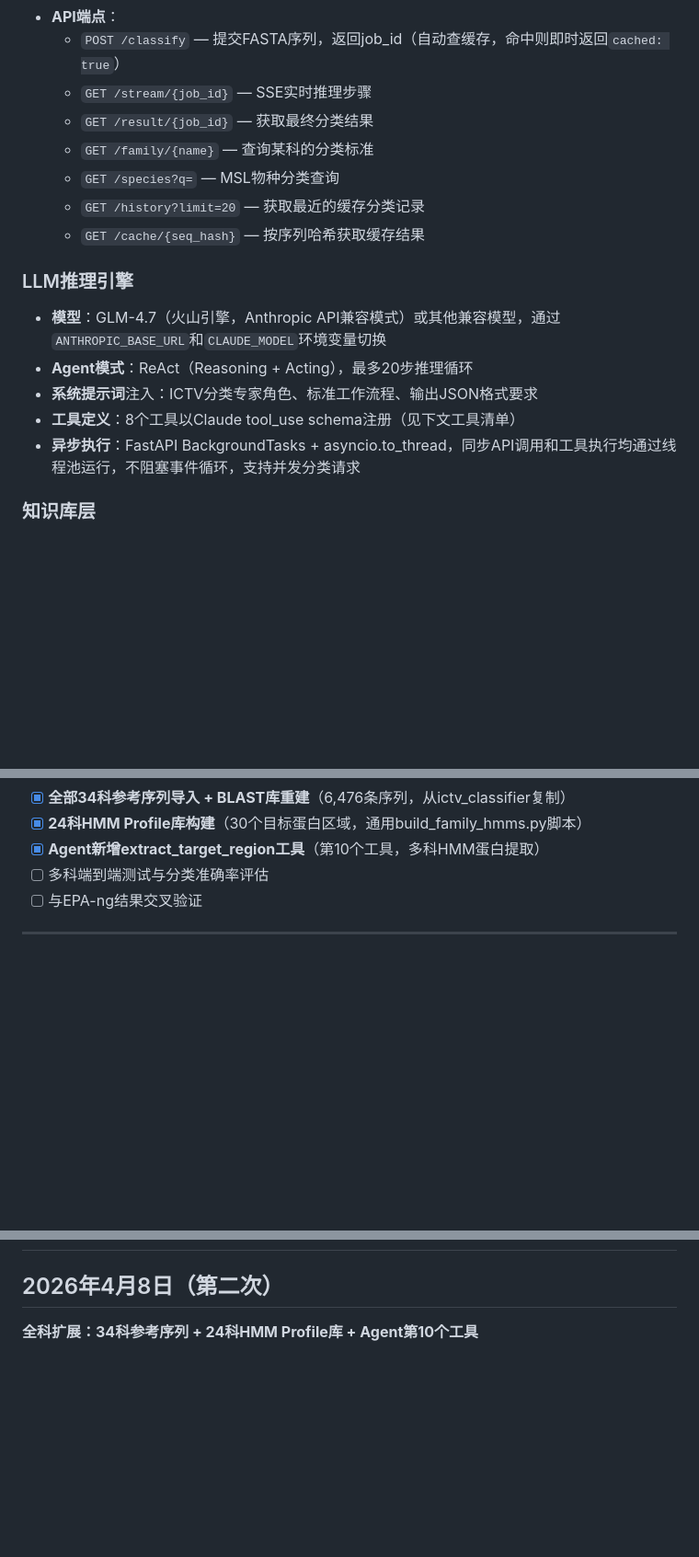
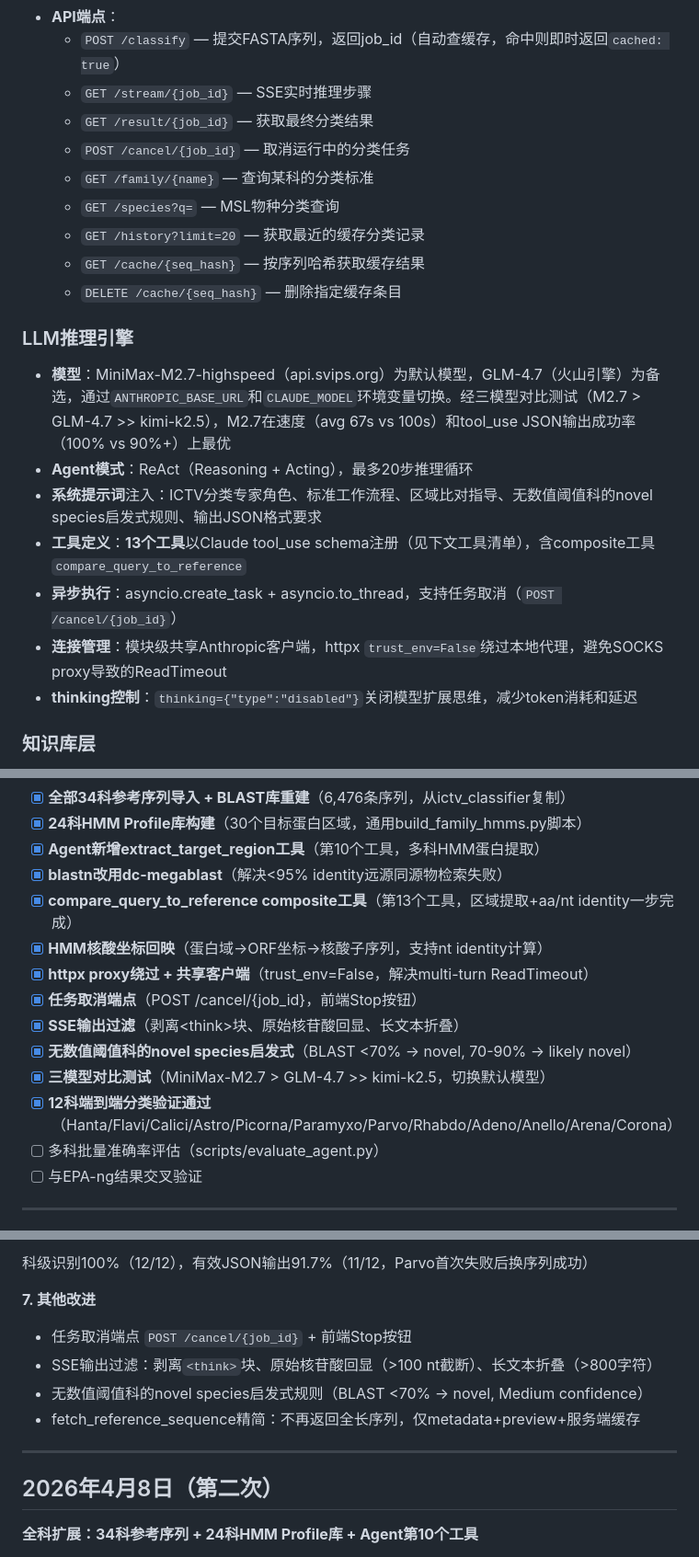
Before and after one commit to alexzrren/ICTV_VirusClassify_Agent, a Markdown page: ICTV病毒分类智能Agent实施方案.md, 3 parts joined by grey strips. Shown at 92% size. GitHub-like rendering; blank space fills up the shorter version.

```diff
--- a/ICTV病毒分类智能Agent实施方案.md
+++ b/ICTV病毒分类智能Agent实施方案.md
@@ -98,18 +98,22 @@
   - `POST /classify` — 提交FASTA序列，返回job_id（自动查缓存，命中则即时返回`cached: true`）
   - `GET /stream/{job_id}` — SSE实时推理步骤
   - `GET /result/{job_id}` — 获取最终分类结果
+  - `POST /cancel/{job_id}` — 取消运行中的分类任务
   - `GET /family/{name}` — 查询某科的分类标准
   - `GET /species?q=` — MSL物种分类查询
   - `GET /history?limit=20` — 获取最近的缓存分类记录
   - `GET /cache/{seq_hash}` — 按序列哈希获取缓存结果
+  - `DELETE /cache/{seq_hash}` — 删除指定缓存条目
 
 ### LLM推理引擎
 
-- **模型**：GLM-4.7（火山引擎，Anthropic API兼容模式）或其他兼容模型，通过`ANTHROPIC_BASE_URL`和`CLAUDE_MODEL`环境变量切换
+- **模型**：MiniMax-M2.7-highspeed（api.svips.org）为默认模型，GLM-4.7（火山引擎）为备选，通过`ANTHROPIC_BASE_URL`和`CLAUDE_MODEL`环境变量切换。经三模型对比测试（M2.7 > GLM-4.7 >> kimi-k2.5），M2.7在速度（avg 67s vs 100s）和tool_use JSON输出成功率（100% vs 90%+）上最优
 - **Agent模式**：ReAct（Reasoning + Acting），最多20步推理循环
-- **系统提示词**注入：ICTV分类专家角色、标准工作流程、输出JSON格式要求
-- **工具定义**：8个工具以Claude tool_use schema注册（见下文工具清单）
-- **异步执行**：FastAPI BackgroundTasks + asyncio.to_thread，同步API调用和工具执行均通过线程池运行，不阻塞事件循环，支持并发分类请求
+- **系统提示词**注入：ICTV分类专家角色、标准工作流程、区域比对指导、无数值阈值科的novel species启发式规则、输出JSON格式要求
+- **工具定义**：**13个工具**以Claude tool_use schema注册（见下文工具清单），含composite工具`compare_query_to_reference`
+- **异步执行**：asyncio.create_task + asyncio.to_thread，支持任务取消（`POST /cancel/{job_id}`）
+- **连接管理**：模块级共享Anthropic客户端，httpx `trust_env=False`绕过本地代理，避免SOCKS proxy导致的ReadTimeout
+- **thinking控制**：`thinking={"type":"disabled"}`关闭模型扩展思维，减少token消耗和延迟
 
 ### 知识库层
 
@@ -527,7 +532,16 @@ bash stop.sh 9000    # 或指定端口
 - [x] **全部34科参考序列导入 + BLAST库重建**（6,476条序列，从ictv_classifier复制）
 - [x] **24科HMM Profile库构建**（30个目标蛋白区域，通用build_family_hmms.py脚本）
 - [x] **Agent新增extract_target_region工具**（第10个工具，多科HMM蛋白提取）
-- [ ] 多科端到端测试与分类准确率评估
+- [x] **blastn改用dc-megablast**（解决<95% identity远源同源物检索失败）
+- [x] **compare_query_to_reference composite工具**（第13个工具，区域提取+aa/nt identity一步完成）
+- [x] **HMM核酸坐标回映**（蛋白域→ORF坐标→核酸子序列，支持nt identity计算）
+- [x] **httpx proxy绕过 + 共享客户端**（trust_env=False，解决multi-turn ReadTimeout）
+- [x] **任务取消端点**（POST /cancel/{job_id}，前端Stop按钮）
+- [x] **SSE输出过滤**（剥离\<think\>块、原始核苷酸回显、长文本折叠）
+- [x] **无数值阈值科的novel species启发式**（BLAST <70% → novel, 70-90% → likely novel）
+- [x] **三模型对比测试**（MiniMax-M2.7 > GLM-4.7 >> kimi-k2.5，切换默认模型）
+- [x] **12科端到端分类验证通过**（Hanta/Flavi/Calici/Astro/Picorna/Paramyxo/Parvo/Rhabdo/Adeno/Anello/Arena/Corona）
+- [ ] 多科批量准确率评估（scripts/evaluate_agent.py）
 - [ ] 与EPA-ng结果交叉验证
 
 ---
@@ -585,3 +649,12 @@ Bioinformatics, Nucleic Acids Research, Virus Evolution, PLOS Computational Biol
+科级识别100%（12/12），有效JSON输出91.7%（11/12，Parvo首次失败后换序列成功）
+
+**7. 其他改进**
+- 任务取消端点 `POST /cancel/{job_id}` + 前端Stop按钮
+- SSE输出过滤：剥离`<think>`块、原始核苷酸回显（>100 nt截断）、长文本折叠（>800字符）
+- 无数值阈值科的novel species启发式规则（BLAST <70% → novel, Medium confidence）
+- fetch_reference_sequence精简：不再返回全长序列，仅metadata+preview+服务端缓存
+
+---
 
 ## 2026年4月8日（第二次）
 
```
Also changed, not shown: other parts of ICTV病毒分类智能Agent实施方案.md (+52 -1 lines).
